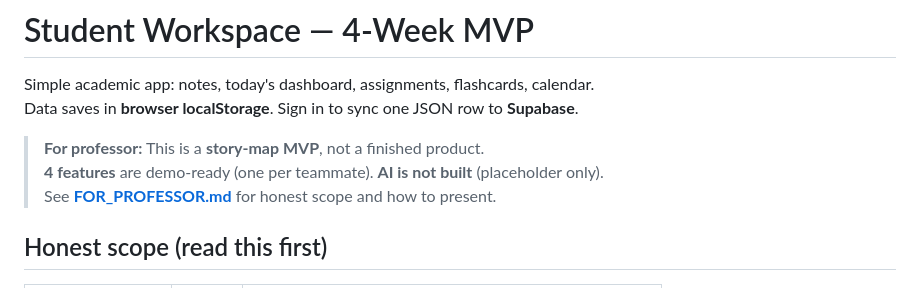
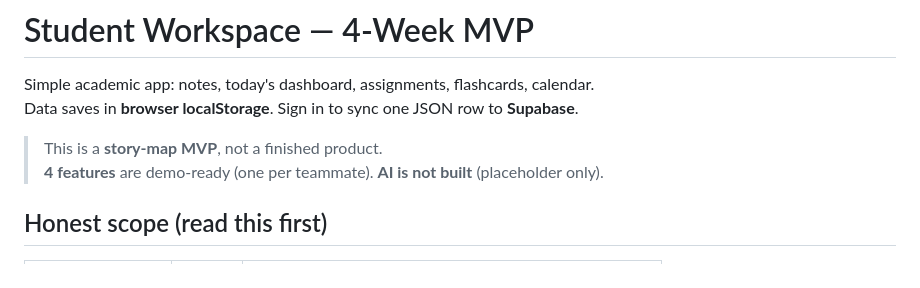
Before and after one commit to sahilmaniya92/XML-PROJECT, a Markdown page: README.md, the part around the change. Rendered like a GitHub page.

```diff
--- a/README.md
+++ b/README.md
@@ -3,9 +3,8 @@
 Simple academic app: notes, today's dashboard, assignments, flashcards, calendar.
 Data saves in **browser localStorage**. Sign in to sync one JSON row to **Supabase**.
 
-> **For professor:** This is a **story-map MVP**, not a finished product.
+> This is a **story-map MVP**, not a finished product.
 > **4 features** are demo-ready (one per teammate). **AI is not built** (placeholder only).
-> See **[FOR_PROFESSOR.md](./documents/FOR_PROFESSOR.md)** for honest scope and how to present.
 
 ## Honest scope (read this first)
 
```
